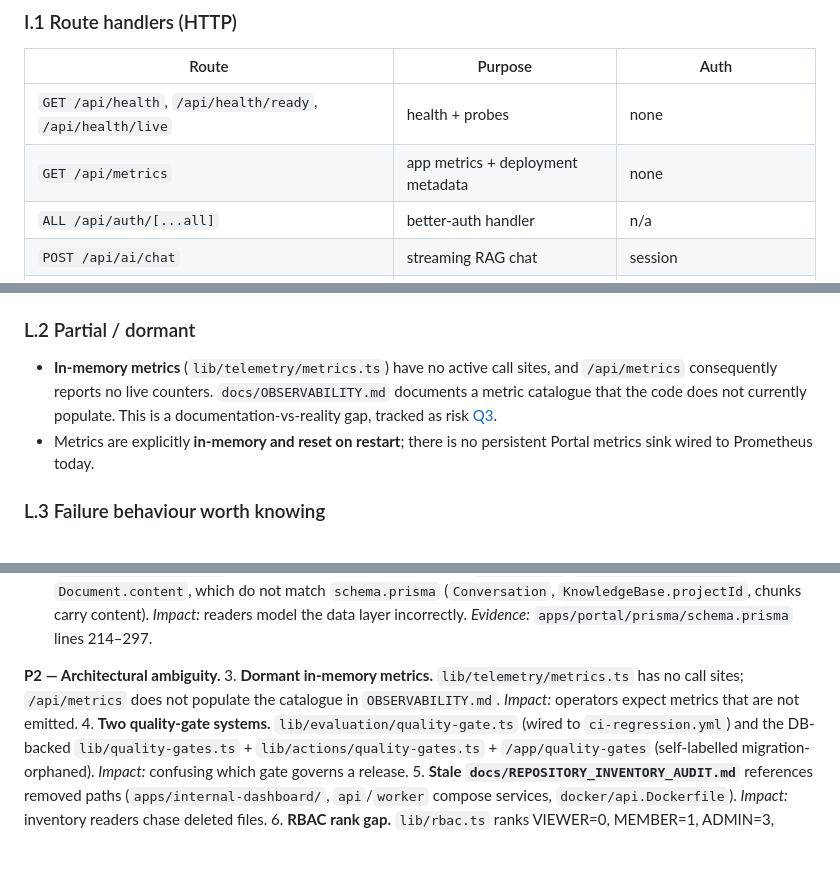
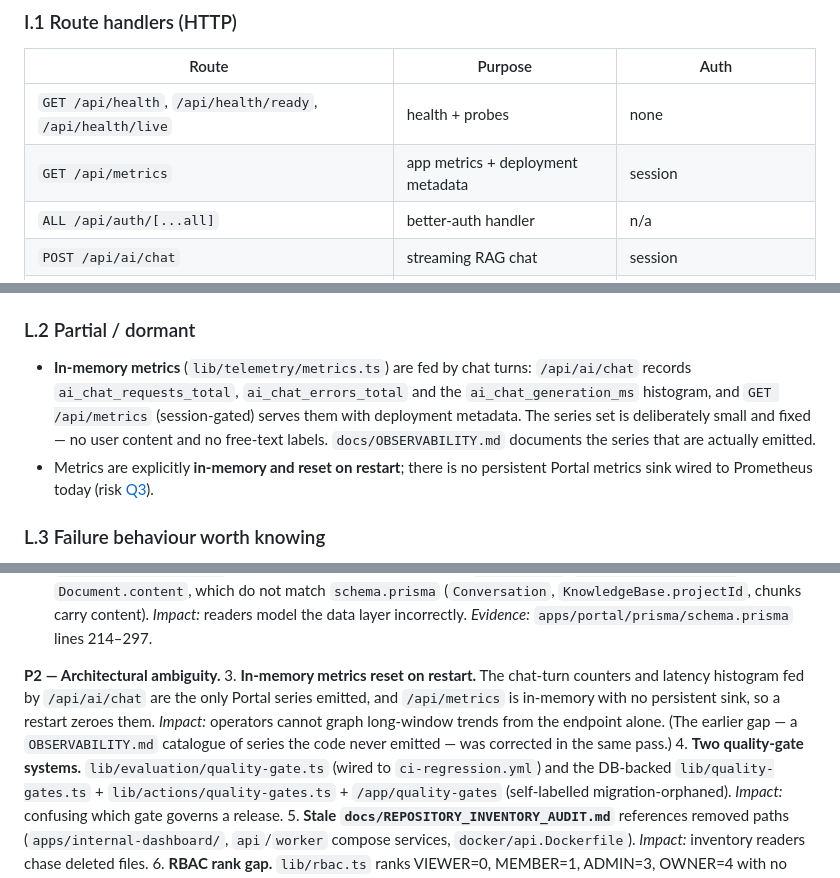
Before and after one commit to ANUBprad/kairos, a Markdown page: docs/SYSTEM_DESIGN.md, 3 parts joined by grey strips. Rendered like a GitHub page; blank space fills up the shorter version.

Commit message:
docs: describe the metrics the code actually emits
`OBSERVABILITY.md` listed a metric catalogue the Portal never emitted, and
`SYSTEM_DESIGN.md` called in-memory metrics dormant and `/api/metrics`
unauthenticated. The chat route records `ai_chat_requests_total`,
`ai_chat_errors_total` and the `ai_chat_generation_ms` histogram, and the
endpoint requires a session (401 without one). Restate both against the
code and keep the real remaining gap in Q3: the series are in-memory, so a
restart zeroes them.

```diff
--- a/docs/SYSTEM_DESIGN.md
+++ b/docs/SYSTEM_DESIGN.md
@@ -564,7 +564,7 @@ tables). Access checks verify membership in that chain; see
 | Route | Purpose | Auth |
 |-------|---------|------|
 | `GET /api/health`, `/api/health/ready`, `/api/health/live` | health + probes | none |
-| `GET /api/metrics` | app metrics + deployment metadata | none |
+| `GET /api/metrics` | app metrics + deployment metadata | session |
 | `ALL /api/auth/[...all]` | better-auth handler | n/a |
 | `POST /api/ai/chat` | streaming RAG chat | session |
 | `GET/POST /api/ai/conversations[/id]` | conversation CRUD | session |
@@ -730,12 +730,14 @@ OAuth, AI, analytics (public). See `.env.example` for the authoritative list.
 
 ### L.2 Partial / dormant
 
-- **In-memory metrics** (`lib/telemetry/metrics.ts`) have no active call sites,
-  and `/api/metrics` consequently reports no live counters. `docs/OBSERVABILITY.md`
-  documents a metric catalogue that the code does not currently populate. This is
-  a documentation-vs-reality gap, tracked as risk [Q3](#q-risks-and-gaps).
+- **In-memory metrics** (`lib/telemetry/metrics.ts`) are fed by chat turns:
+  `/api/ai/chat` records `ai_chat_requests_total`, `ai_chat_errors_total` and
+  the `ai_chat_generation_ms` histogram, and `GET /api/metrics` (session-gated)
+  serves them with deployment metadata. The series set is deliberately small
+  and fixed — no user content and no free-text labels. `docs/OBSERVABILITY.md`
+  documents the series that are actually emitted.
 - Metrics are explicitly **in-memory and reset on restart**; there is no
-  persistent Portal metrics sink wired to Prometheus today.
+  persistent Portal metrics sink wired to Prometheus today (risk [Q3](#q-risks-and-gaps)).
 
 ### L.3 Failure behaviour worth knowing
 
@@ -932,9 +934,12 @@ Prioritised. Each cites where to look.
    `apps/portal/prisma/schema.prisma` lines 214–297.
 
 **P2 — Architectural ambiguity.**
-3. **Dormant in-memory metrics.** `lib/telemetry/metrics.ts` has no call sites;
-   `/api/metrics` does not populate the catalogue in `OBSERVABILITY.md`.
-   *Impact:* operators expect metrics that are not emitted.
+3. **In-memory metrics reset on restart.** The chat-turn counters and latency
+   histogram fed by `/api/ai/chat` are the only Portal series emitted, and
+   `/api/metrics` is in-memory with no persistent sink, so a restart zeroes
+   them. *Impact:* operators cannot graph long-window trends from the endpoint
+   alone. (The earlier gap — a `OBSERVABILITY.md` catalogue of series the code
+   never emitted — was corrected in the same pass.)
 4. **Two quality-gate systems.** `lib/evaluation/quality-gate.ts` (wired to
    `ci-regression.yml`) and the DB-backed `lib/quality-gates.ts` +
    `lib/actions/quality-gates.ts` + `/app/quality-gates` (self-labelled
```
Also changed, not shown: docs/OBSERVABILITY.md (+7 -7 lines).
